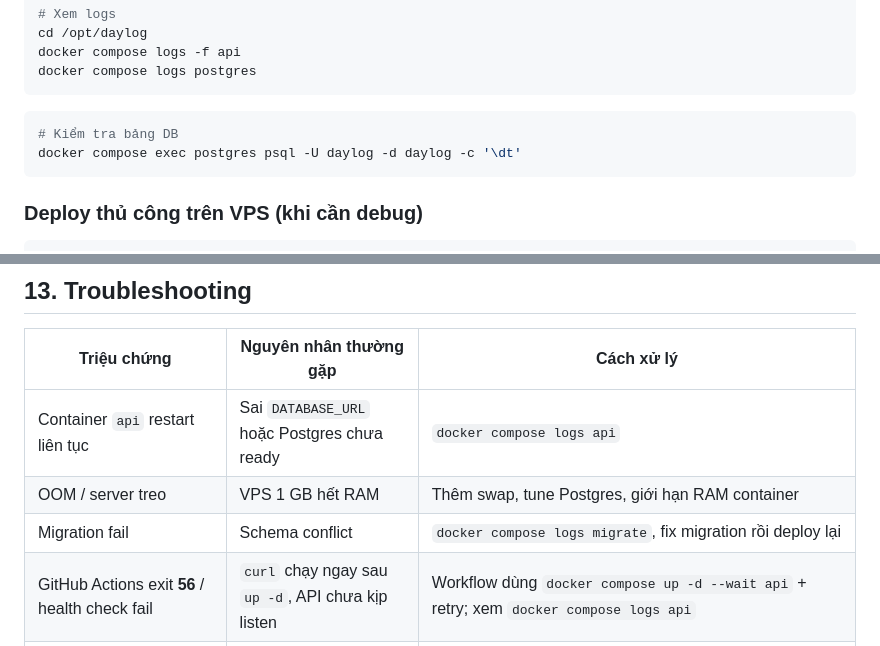
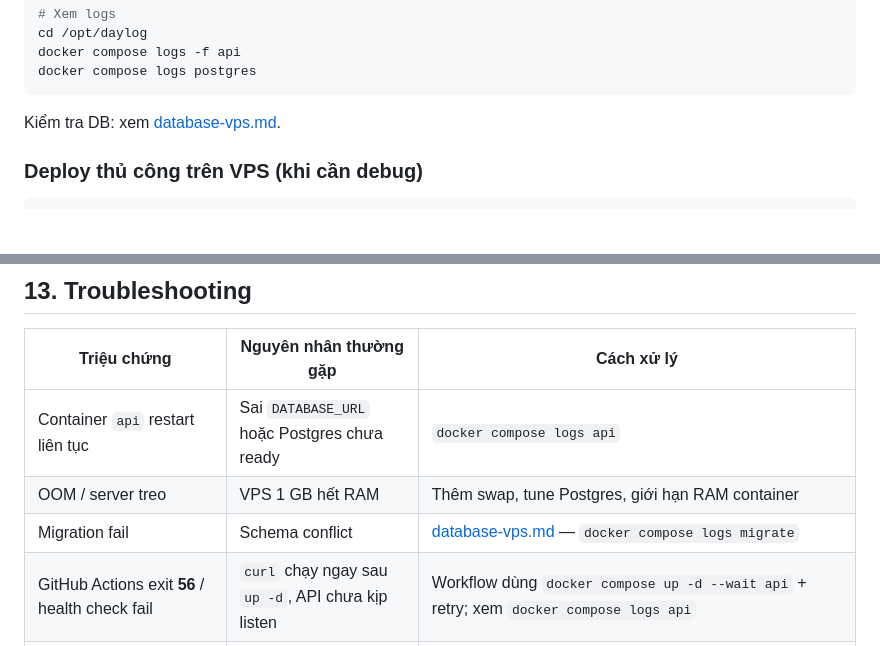
Before and after one commit to NguyenVanDo51/daylog, a Markdown page: docs/deploy-vps.md, 2 parts joined by grey strips. GitHub-like rendering; blank space fills up the shorter version.

````diff
--- a/docs/deploy-vps.md
+++ b/docs/deploy-vps.md
@@ -711,10 +713,7 @@ docker compose logs -f api
 docker compose logs postgres
 ```
 
-```bash
-# Kiểm tra bảng DB
-docker compose exec postgres psql -U daylog -d daylog -c '\dt'
-```
+Kiểm tra DB: xem [database-vps.md](./database-vps.md).
 
 ### Deploy thủ công trên VPS (khi cần debug)
 
@@ -822,7 +802,7 @@ sudo reboot   # nếu cần
 |-------------|------------------------|------------|
 | Container `api` restart liên tục | Sai `DATABASE_URL` hoặc Postgres chưa ready | `docker compose logs api` |
 | OOM / server treo | VPS 1 GB hết RAM | Thêm swap, tune Postgres, giới hạn RAM container |
-| Migration fail | Schema conflict | `docker compose logs migrate`, fix migration rồi deploy lại |
+| Migration fail | Schema conflict | [database-vps.md](./database-vps.md) — `docker compose logs migrate` |
 | GitHub Actions exit **56** / health check fail | `curl` chạy ngay sau `up -d`, API chưa kịp listen | Workflow dùng `docker compose up -d --wait api` + retry; xem `docker compose logs api` |
 | `502 Bad Gateway` | API không chạy | `docker compose ps`, `curl localhost:8080/health` |
 | `curl <IP>:8080` → Connection refused | Port 8080 chỉ bind localhost | **Không sửa** — dùng `https://api.getdaylog.com`; hoặc đổi `docker-compose.yml` + mở UFW 8080 (không khuyến nghị production) |
````
Also changed, not shown: other parts of docs/deploy-vps.md (+7 -25 lines), docs/database-vps.md (added, +232 -0 lines).
